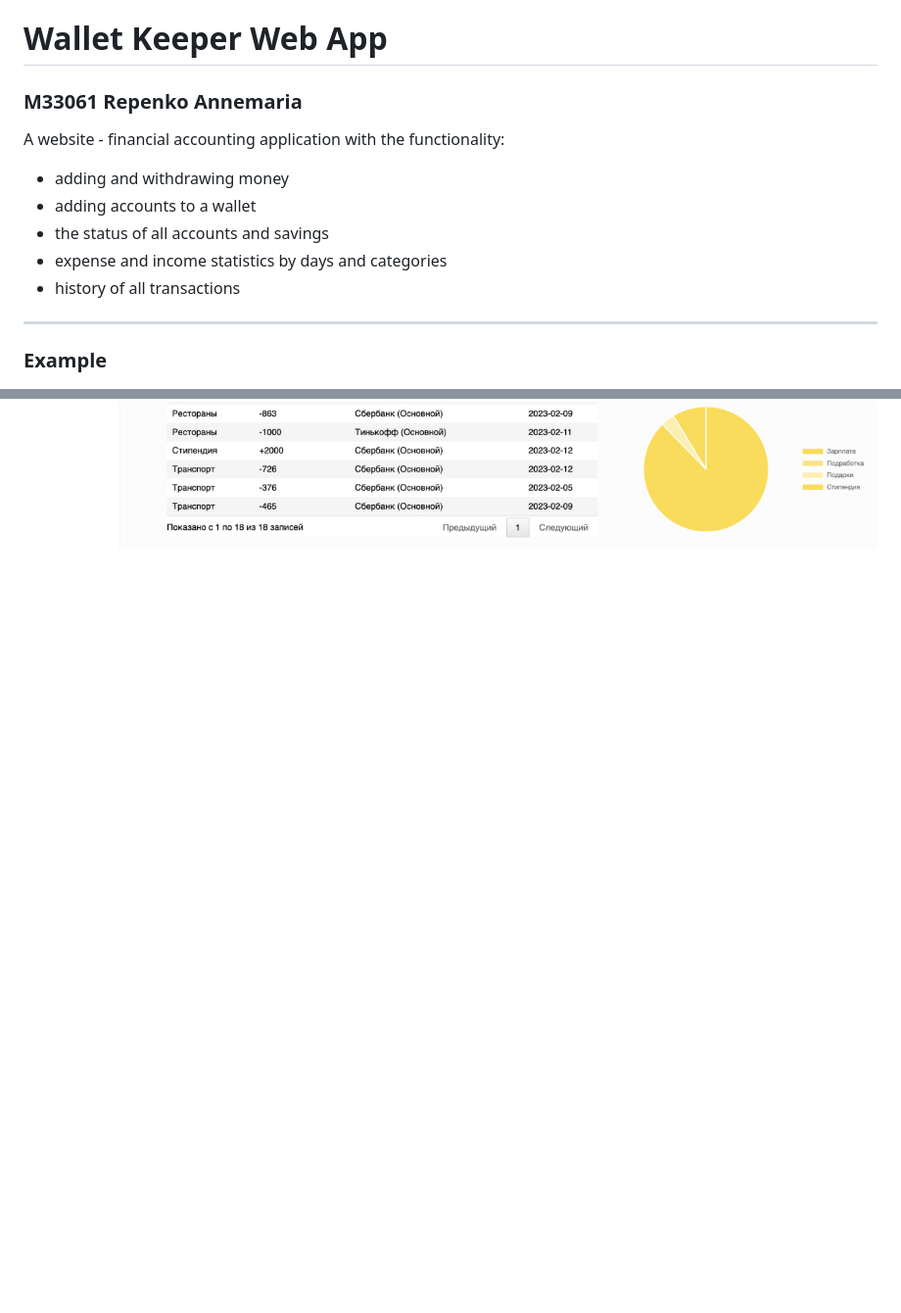
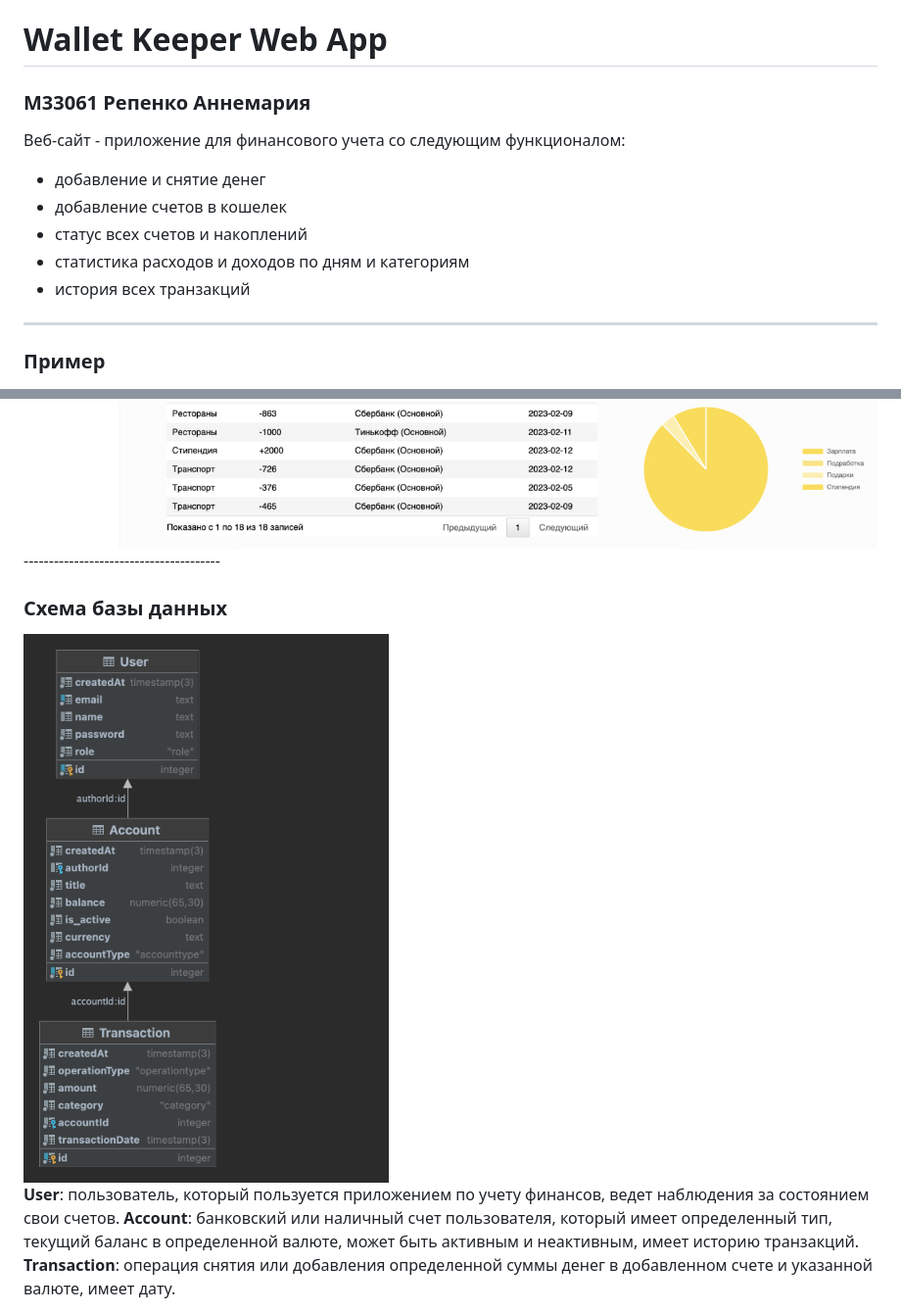
Before and after one commit to AnnemariaRe/finance-web-app, a Markdown page: README.md, 2 parts joined by grey strips. Shown: that part at 98% size. Rendered like a GitHub page; pictures changed too: public/img/db.png (added); blank space fills up the shorter version.

```diff
--- a/README.md
+++ b/README.md
@@ -1,16 +1,26 @@
 # Wallet Keeper Web App
-### M33061 Repenko Annemaria
+### M33061 Репенко Аннемария
 
 
-A website - financial accounting application with the functionality:
-- adding and withdrawing money
-- adding accounts to a wallet
-- the status of all accounts and savings
-- expense and income statistics by days and categories
-- history of all transactions
+Веб-сайт - приложение для финансового учета со следующим функционалом:
+- добавление и снятие денег
+- добавление счетов в кошелек
+- статус всех счетов и накоплений
+- статистика расходов и доходов по дням и категориям
+- история всех транзакций
 
 ---------------------------------------
-### Example
+### Пример
 <img src="/public/img/1.jpg"/>
 <img src="/public/img/2.jpg"/>
 <img src="/public/img/3.jpg"/>
+---------------------------------------
+
+
+### Схема базы данных
+<img src="/public/img/db.png"/>
+
+
+**User**: пользователь, который пользуется приложением по учету финансов, ведет наблюдения за состоянием свои счетов.
+**Account**: банковский или наличный счет пользователя, который имеет определенный тип, текущий баланс в определенной валюте, может быть активным и неактивным, имеет историю транзакций.
+**Transaction**: операция снятия или добавления определенной суммы денег в добавленном счете и указанной валюте, имеет дату.
```
